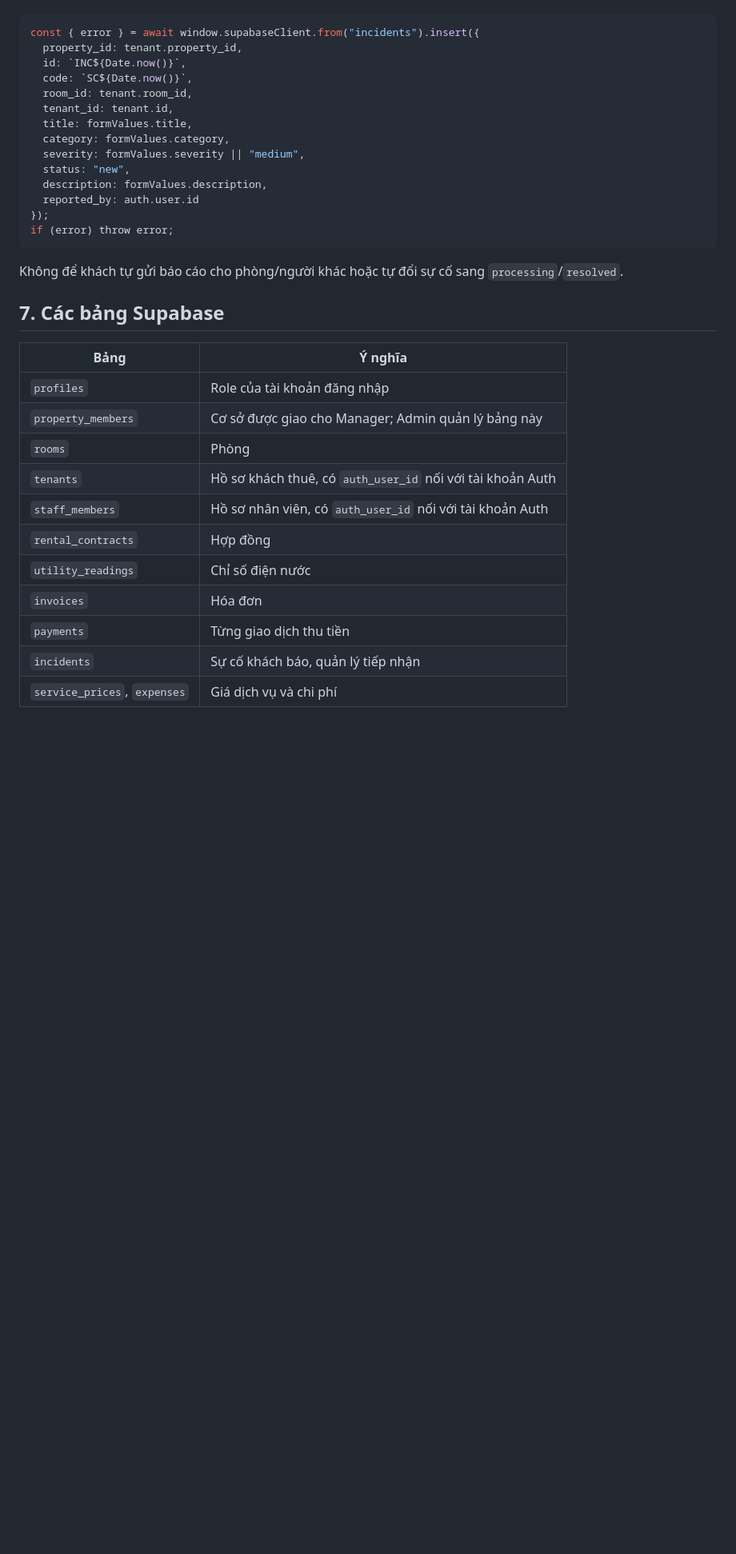
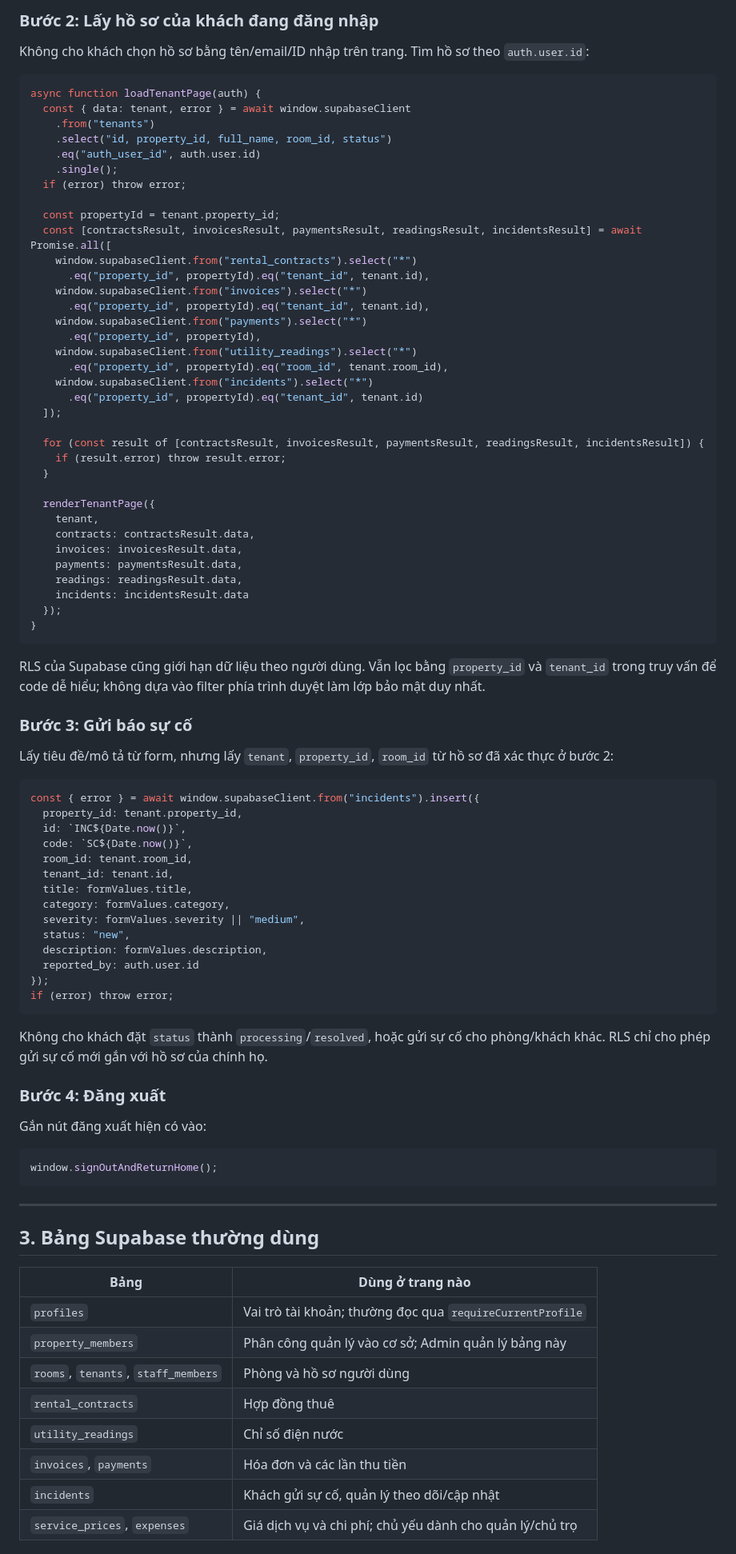
Before and after one commit to Stargazer-33/Quan-Ly-Phong-Tro, a Markdown page: supabase/TEAM_GUIDE.md, the part around one of its changes. Shown at 80% size. GitHub-like rendering; blank space fills up the shorter version.

Commit message:
Hướng dẫn supabase

````diff
--- a/supabase/TEAM_GUIDE.md
+++ b/supabase/TEAM_GUIDE.md
@@ -131,3 +140,50 @@ Khi gửi sự cố, lấy `property_id`, `room_id`, `tenant_id` từ hồ sơ v
+### Bước 2: Lấy hồ sơ của khách đang đăng nhập
+
+Không cho khách chọn hồ sơ bằng tên/email/ID nhập trên trang. Tìm hồ sơ theo `auth.user.id`:
+
+```js
+async function loadTenantPage(auth) {
+  const { data: tenant, error } = await window.supabaseClient
+    .from("tenants")
+    .select("id, property_id, full_name, room_id, status")
+    .eq("auth_user_id", auth.user.id)
+    .single();
+  if (error) throw error;
+
+  const propertyId = tenant.property_id;
+  const [contractsResult, invoicesResult, paymentsResult, readingsResult, incidentsResult] = await Promise.all([
+    window.supabaseClient.from("rental_contracts").select("*")
+      .eq("property_id", propertyId).eq("tenant_id", tenant.id),
+    window.supabaseClient.from("invoices").select("*")
+      .eq("property_id", propertyId).eq("tenant_id", tenant.id),
+    window.supabaseClient.from("payments").select("*")
+      .eq("property_id", propertyId),
+    window.supabaseClient.from("utility_readings").select("*")
+      .eq("property_id", propertyId).eq("room_id", tenant.room_id),
+    window.supabaseClient.from("incidents").select("*")
+      .eq("property_id", propertyId).eq("tenant_id", tenant.id)
+  ]);
+
+  for (const result of [contractsResult, invoicesResult, paymentsResult, readingsResult, incidentsResult]) {
+    if (result.error) throw result.error;
+  }
+
+  renderTenantPage({
+    tenant,
+    contracts: contractsResult.data,
+    invoices: invoicesResult.data,
+    payments: paymentsResult.data,
+    readings: readingsResult.data,
+    incidents: incidentsResult.data
+  });
+}
+```
+
+RLS của Supabase cũng giới hạn dữ liệu theo người dùng. Vẫn lọc bằng `property_id` và `tenant_id` trong truy vấn để code dễ hiểu; không dựa vào filter phía trình duyệt làm lớp bảo mật duy nhất.
+
+### Bước 3: Gửi báo sự cố
+
+Lấy tiêu đề/mô tả từ form, nhưng lấy `tenant`, `property_id`, `room_id` từ hồ sơ đã xác thực ở bước 2:
 
 ```js
 const { error } = await window.supabaseClient.from("incidents").insert({
@@ -146,21 +202,28 @@ const { error } = await window.supabaseClient.from("incidents").insert({
 if (error) throw error;
 ```
 
-Không để khách tự gửi báo cáo cho phòng/người khác hoặc tự đổi sự cố sang `processing`/`resolved`.
+Không cho khách đặt `status` thành `processing`/`resolved`, hoặc gửi sự cố cho phòng/khách khác. RLS chỉ cho phép gửi sự cố mới gắn với hồ sơ của chính họ.
 
-## 7. Các bảng Supabase
+### Bước 4: Đăng xuất
 
-| Bảng | Ý nghĩa |
+Gắn nút đăng xuất hiện có vào:
+
+```js
+window.signOutAndReturnHome();
+```
+
+---
+
+## 3. Bảng Supabase thường dùng
+
+| Bảng | Dùng ở trang nào |
 |---|---|
-| `profiles` | Role của tài khoản đăng nhập |
-| `property_members` | Cơ sở được giao cho Manager; Admin quản lý bảng này |
-| `rooms` | Phòng |
-| `tenants` | Hồ sơ khách thuê, có `auth_user_id` nối với tài khoản Auth |
-| `staff_members` | Hồ sơ nhân viên, có `auth_user_id` nối với tài khoản Auth |
-| `rental_contracts` | Hợp đồng |
+| `profiles` | Vai trò tài khoản; thường đọc qua `requireCurrentProfile` |
+| `property_members` | Phân công quản lý vào cơ sở; Admin quản lý bảng này |
+| `rooms`, `tenants`, `staff_members` | Phòng và hồ sơ người dùng |
+| `rental_contracts` | Hợp đồng thuê |
 | `utility_readings` | Chỉ số điện nước |
-| `invoices` | Hóa đơn |
-| `payments` | Từng giao dịch thu tiền |
-| `incidents` | Sự cố khách báo, quản lý tiếp nhận |
-| `service_prices`, `expenses` | Giá dịch vụ và chi phí |
+| `invoices`, `payments` | Hóa đơn và các lần thu tiền |
+| `incidents` | Khách gửi sự cố, quản lý theo dõi/cập nhật |
+| `service_prices`, `expenses` | Giá dịch vụ và chi phí; chủ yếu dành cho quản lý/chủ trọ |
 
````
Also changed, not shown: other parts of supabase/TEAM_GUIDE.md (+102 -101 lines).
